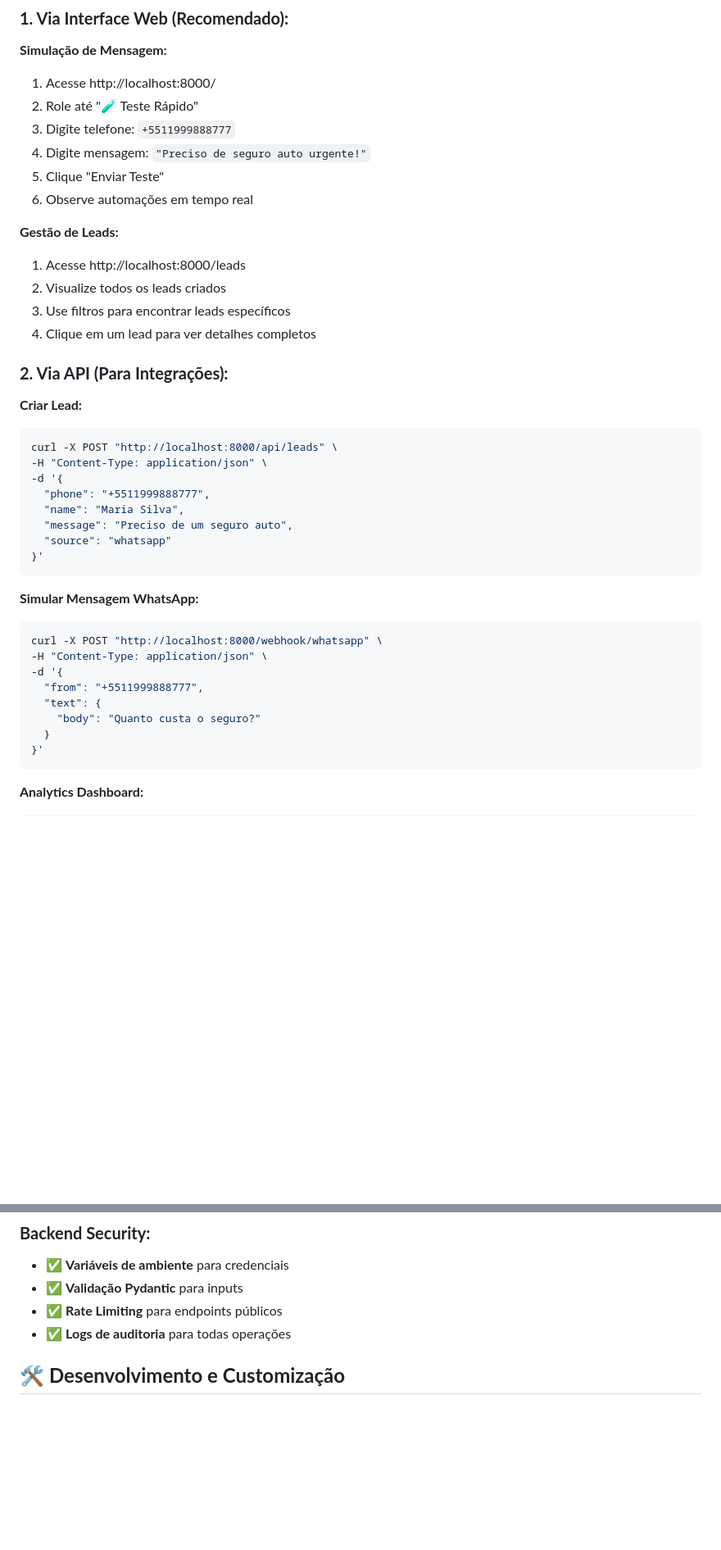
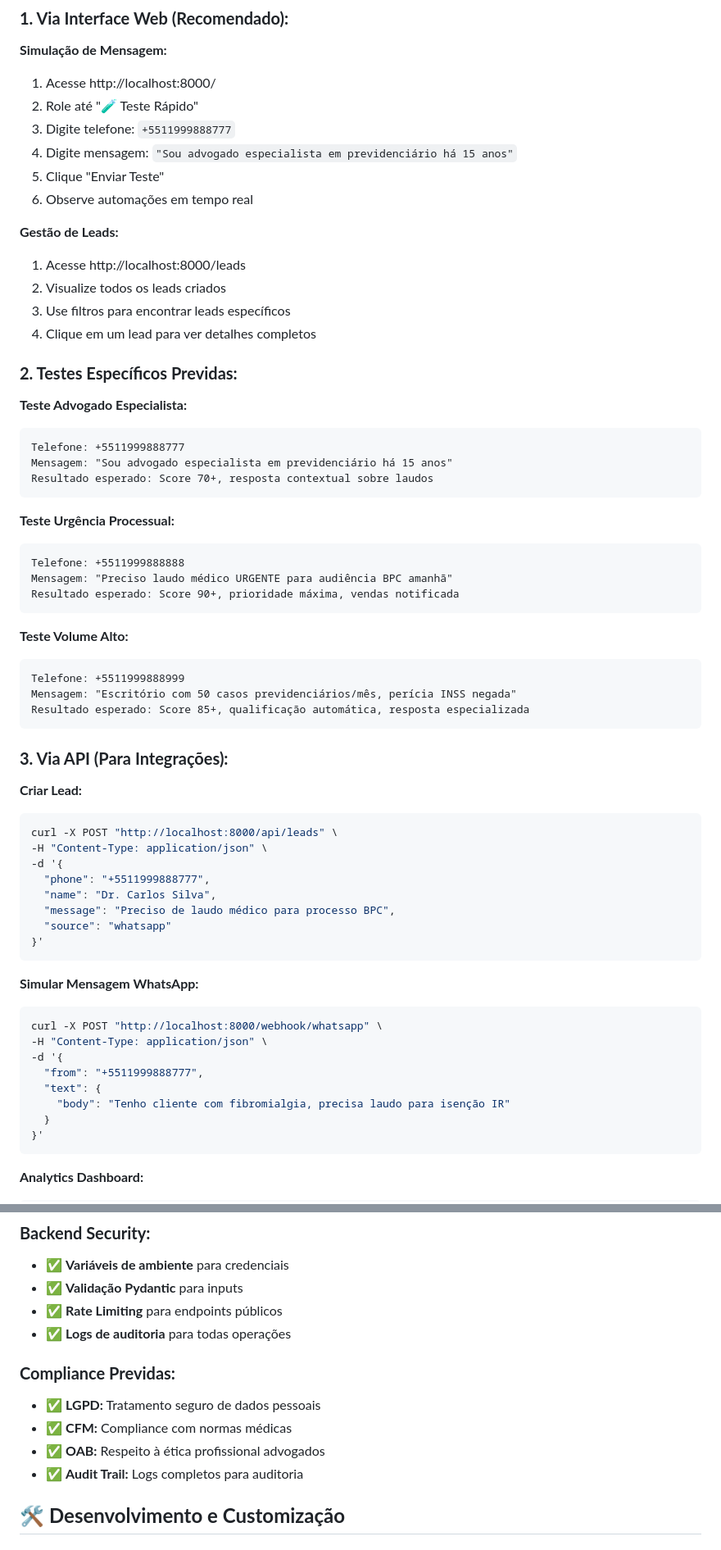
Before and after one commit to RaquelFonsec/previdas-automation, a Markdown page: README.md, 2 parts joined by grey strips. Shown: that part at 82% size. Drawn GitHub-style; blank space fills up the shorter version.

````diff
--- a/README.md
+++ b/README.md
@@ -176,7 +178,7 @@ uvicorn app.main:app --reload --host 0.0.0.0 --port 8000
 1. Acesse http://localhost:8000/
 2. Role até "🧪 Teste Rápido"
 3. Digite telefone: `+5511999888777`
-4. Digite mensagem: `"Preciso de seguro auto urgente!"`
+4. Digite mensagem: `"Sou advogado especialista em previdenciário há 15 anos"`
 5. Clique "Enviar Teste"
 6. Observe automações em tempo real
 
@@ -186,7 +188,30 @@ uvicorn app.main:app --reload --host 0.0.0.0 --port 8000
 3. Use filtros para encontrar leads específicos
 4. Clique em um lead para ver detalhes completos
 
-### **2. Via API (Para Integrações):**
+### **2. Testes Específicos Previdas:**
+
+**Teste Advogado Especialista:**
+```
+Telefone: +5511999888777
+Mensagem: "Sou advogado especialista em previdenciário há 15 anos"
+Resultado esperado: Score 70+, resposta contextual sobre laudos
+```
+
+**Teste Urgência Processual:**
+```
+Telefone: +5511999888888
+Mensagem: "Preciso laudo médico URGENTE para audiência BPC amanhã"
+Resultado esperado: Score 90+, prioridade máxima, vendas notificada
+```
+
+**Teste Volume Alto:**
+```
+Telefone: +5511999888999
+Mensagem: "Escritório com 50 casos previdenciários/mês, perícia INSS negada"
+Resultado esperado: Score 85+, qualificação automática, resposta especializada
+```
+
+### **3. Via API (Para Integrações):**
 
 **Criar Lead:**
 ```bash
@@ -194,8 +219,8 @@ curl -X POST "http://localhost:8000/api/leads" \
 -H "Content-Type: application/json" \
 -d '{
   "phone": "+5511999888777",
-  "name": "Maria Silva",
-  "message": "Preciso de um seguro auto",
+  "name": "Dr. Carlos Silva",
+  "message": "Preciso de laudo médico para processo BPC",
   "source": "whatsapp"
 }'
 ```
@@ -207,7 +232,7 @@ curl -X POST "http://localhost:8000/webhook/whatsapp" \
 -d '{
   "from": "+5511999888777",
   "text": {
-    "body": "Quanto custa o seguro?"
+    "body": "Tenho cliente com fibromialgia, precisa laudo para isenção IR"
   }
 }'
 ```
@@ -341,6 +400,12 @@ Lista Leads → Filtros → Detalhes → Ações Manuais → Histórico Completo
 - ✅ **Validação Pydantic** para inputs
 - ✅ **Rate Limiting** para endpoints públicos
 - ✅ **Logs de auditoria** para todas operações
+
+### **Compliance Previdas:**
+- ✅ **LGPD:** Tratamento seguro de dados pessoais
+- ✅ **CFM:** Compliance com normas médicas
+- ✅ **OAB:** Respeito à ética profissional advogados
+- ✅ **Audit Trail:** Logs completos para auditoria
 
 ## 🛠️ **Desenvolvimento e Customização**
 
````
Also changed, not shown: other parts of README.md (+85 -41 lines).
